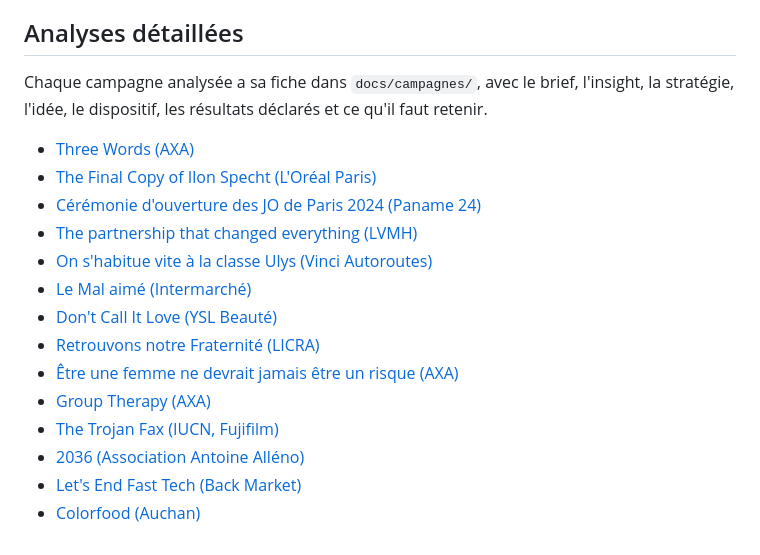
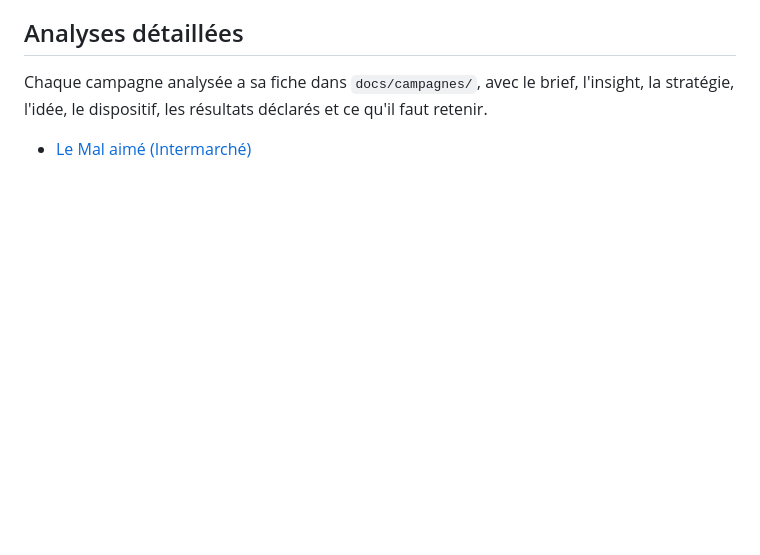
Before and after one commit to evanrps63/agence, a Markdown page: docs/references-campagnes.md, the part around one of its changes. GitHub-like rendering; blank space fills up the shorter version.

Commit message:
Campagnes : retire les 13 campagnes supprimées de la liste de référence (tableaux et liens)
Claude-Session: https://claude.ai/code/session_01EkJSmd213VFsnJTqNhV3F6

```diff
--- a/docs/references-campagnes.md
+++ b/docs/references-campagnes.md
@@ -53,17 +35,4 @@ Les sources donnent des totaux qui ne concordent pas (par exemple 13, 18, 45 ou
 
 Chaque campagne analysée a sa fiche dans `docs/campagnes/`, avec le brief, l'insight, la stratégie, l'idée, le dispositif, les résultats déclarés et ce qu'il faut retenir.
 
-- [Three Words (AXA)](docs/campagnes/three-words-axa.md)
-- [The Final Copy of Ilon Specht (L'Oréal Paris)](docs/campagnes/ilon-specht-loreal.md)
-- [Cérémonie d'ouverture des JO de Paris 2024 (Paname 24)](docs/campagnes/ouverture-jo-paris-2024.md)
-- [The partnership that changed everything (LVMH)](docs/campagnes/partenariat-lvmh-jo.md)
-- [On s'habitue vite à la classe Ulys (Vinci Autoroutes)](docs/campagnes/ulys-vinci-autoroutes.md)
 - [Le Mal aimé (Intermarché)](docs/campagnes/loup-intermarche.md)
-- [Don't Call It Love (YSL Beauté)](docs/campagnes/dont-call-it-love-ysl.md)
-- [Retrouvons notre Fraternité (LICRA)](docs/campagnes/retrouvons-notre-fraternite-licra.md)
-- [Être une femme ne devrait jamais être un risque (AXA)](docs/campagnes/etre-une-femme-axa.md)
-- [Group Therapy (AXA)](docs/campagnes/group-therapy-axa.md)
-- [The Trojan Fax (IUCN, Fujifilm)](docs/campagnes/trojan-fax-iucn.md)
-- [2036 (Association Antoine Alléno)](docs/campagnes/2036-antoine-alleno.md)
-- [Let's End Fast Tech (Back Market)](docs/campagnes/back-market-fast-tech.md)
-- [Colorfood (Auchan)](docs/campagnes/colorfood-auchan.md)
```
Also changed, not shown: other parts of docs/references-campagnes.md (+0 -18 lines).
